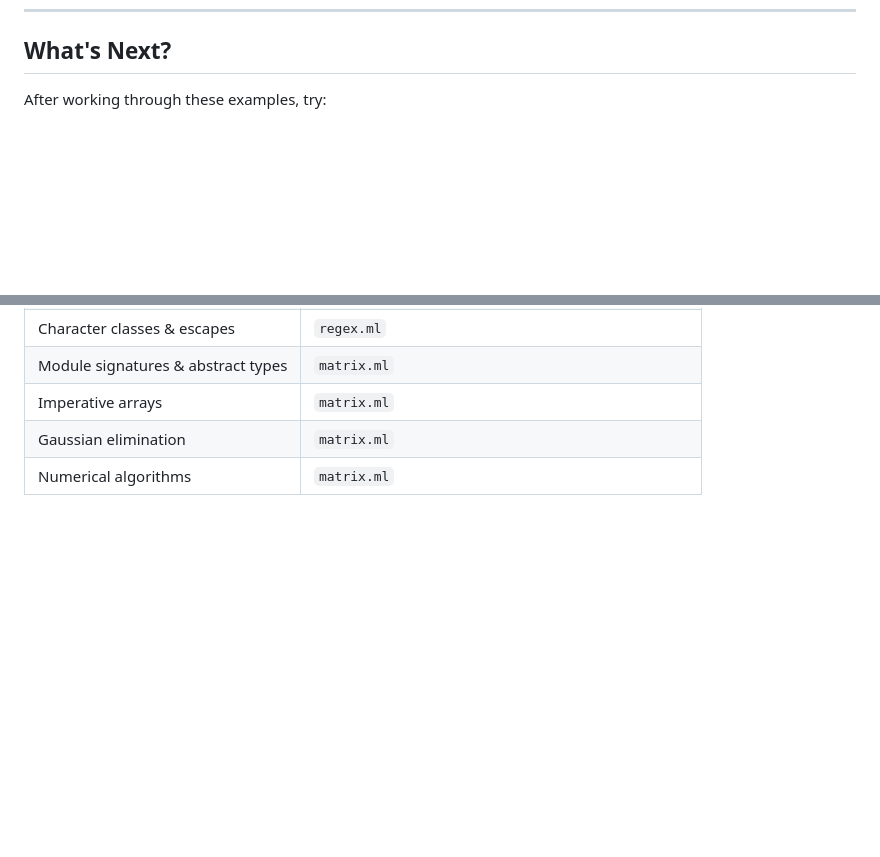
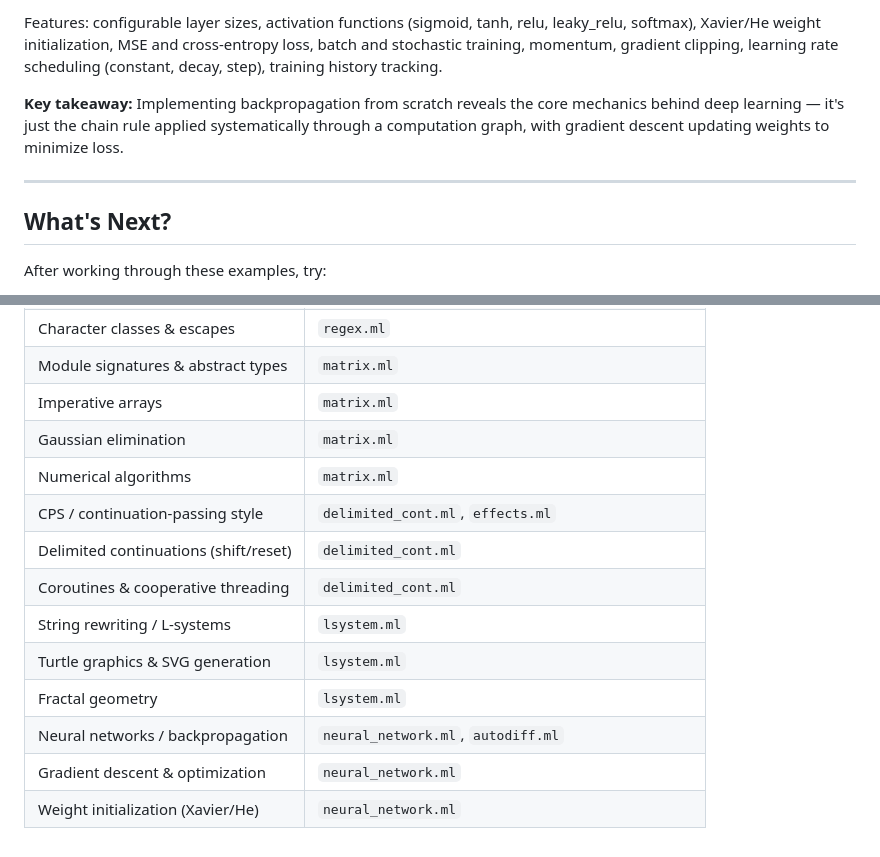
Before and after one commit to sauravbhattacharya001/Ocaml-sample-code, a Markdown page: LEARNING_PATH.md, 2 parts joined by grey strips. Rendered like a GitHub page; blank space fills up the shorter version.

```diff
--- a/LEARNING_PATH.md
+++ b/LEARNING_PATH.md
@@ -295,3 +360,9 @@ Features: create/identity/diagonal, add/sub/mul/scale/hadamard, transpose, deter
+Features: configurable layer sizes, activation functions (sigmoid, tanh, relu, leaky_relu, softmax), Xavier/He weight initialization, MSE and cross-entropy loss, batch and stochastic training, momentum, gradient clipping, learning rate scheduling (constant, decay, step), training history tracking.
+
+**Key takeaway:** Implementing backpropagation from scratch reveals the core mechanics behind deep learning — it's just the chain rule applied systematically through a computation graph, with gradient descent updating weights to minimize loss.
+
+---
+
 ## What's Next?
 
 After working through these examples, try:
@@ -342,3 +413,12 @@ After working through these examples, try:
 | Imperative arrays | `matrix.ml` |
 | Gaussian elimination | `matrix.ml` |
 | Numerical algorithms | `matrix.ml` |
+| CPS / continuation-passing style | `delimited_cont.ml`, `effects.ml` |
+| Delimited continuations (shift/reset) | `delimited_cont.ml` |
+| Coroutines & cooperative threading | `delimited_cont.ml` |
+| String rewriting / L-systems | `lsystem.ml` |
+| Turtle graphics & SVG generation | `lsystem.ml` |
+| Fractal geometry | `lsystem.ml` |
+| Neural networks / backpropagation | `neural_network.ml`, `autodiff.ml` |
+| Gradient descent & optimization | `neural_network.ml` |
+| Weight initialization (Xavier/He) | `neural_network.ml` |
```
Also changed, not shown: other parts of LEARNING_PATH.md (+65 -0 lines), README.md (+7 -1 lines).
